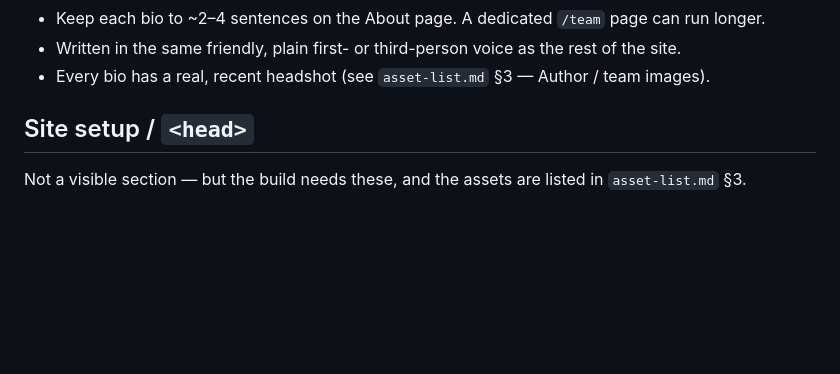
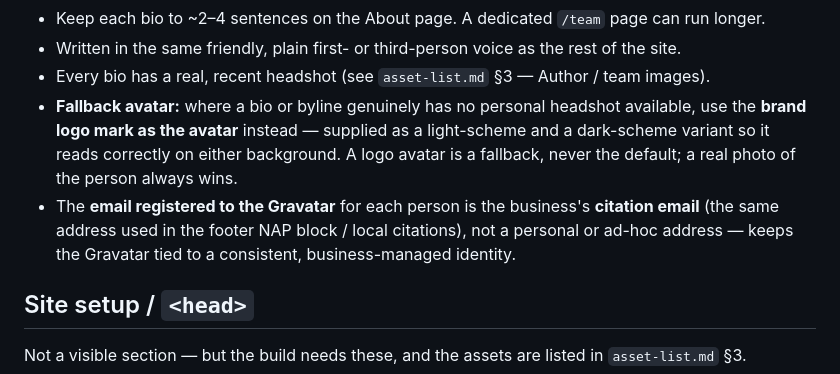
Before and after one commit to syxdegrees/sites, a Markdown page: local-services-direct-response-v1/instructions.md, the part around the change. Drawn GitHub-style; blank space fills up the shorter version.

Commit message:
wireframe: add brand-logo fallback avatar (light/dark), pin Gravatar email to citation email
Co-Authored-By: Claude Sonnet 5 <noreply@anthropic.com>

```diff
--- a/local-services-direct-response-v1/instructions.md
+++ b/local-services-direct-response-v1/instructions.md
@@ -255,6 +255,14 @@ bio elsewhere) are **benefit-led mini-sales-copy, not résumés.**
 - Written in the same friendly, plain first- or third-person voice as the rest of the
   site.
 - Every bio has a real, recent headshot (see `asset-list.md` §3 — Author / team images).
+- **Fallback avatar:** where a bio or byline genuinely has no personal headshot available,
+  use the **brand logo mark as the avatar** instead — supplied as a light-scheme and a
+  dark-scheme variant so it reads correctly on either background. A logo avatar is a
+  fallback, never the default; a real photo of the person always wins.
+- The **email registered to the Gravatar** for each person is the business's **citation
+  email** (the same address used in the footer NAP block / local citations), not a
+  personal or ad-hoc address — keeps the Gravatar tied to a consistent, business-managed
+  identity.
 
 ## Site setup / `<head>`
 
```
Also changed, not shown: local-services-direct-response-v1/asset-list.md (+2 -1 lines).
